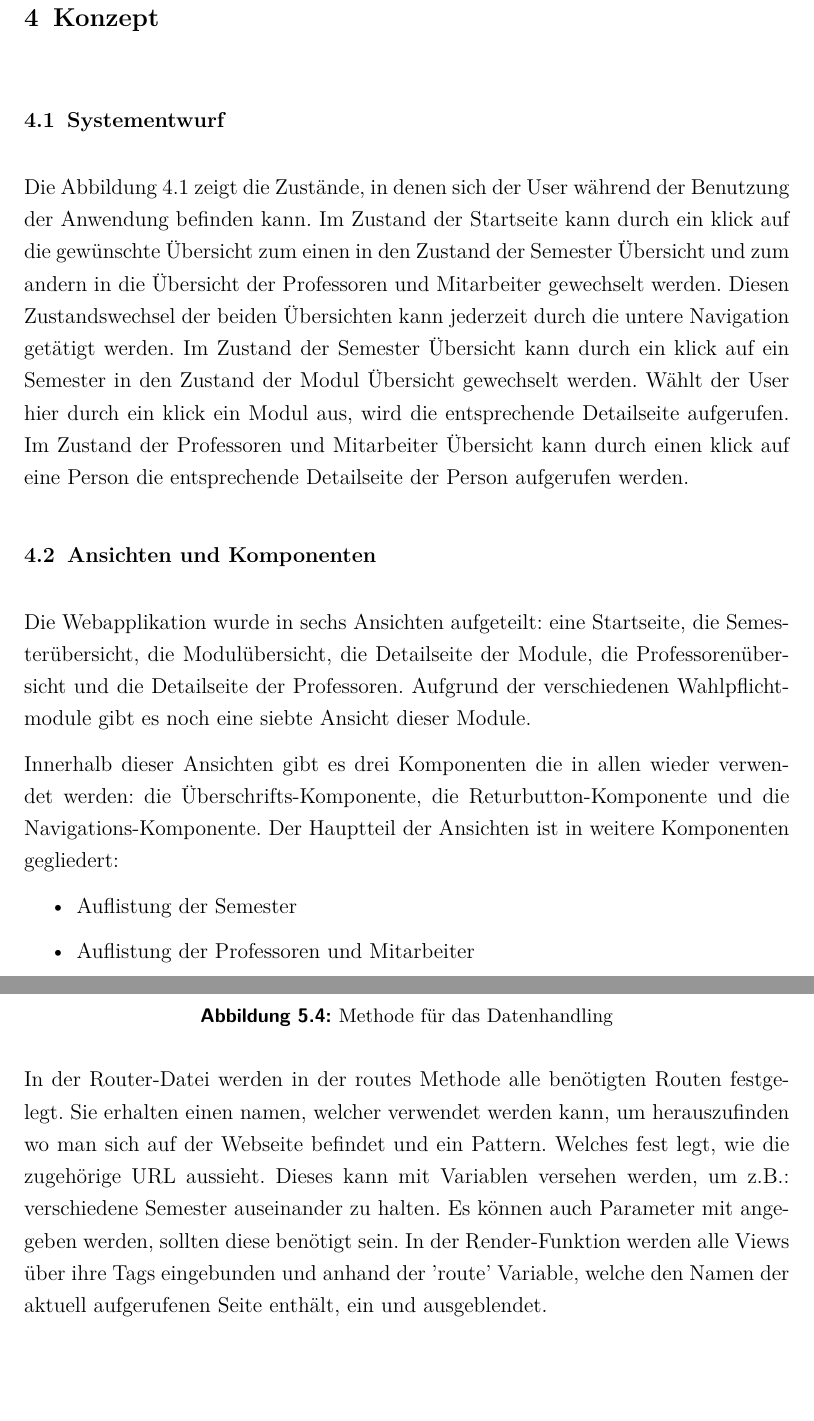
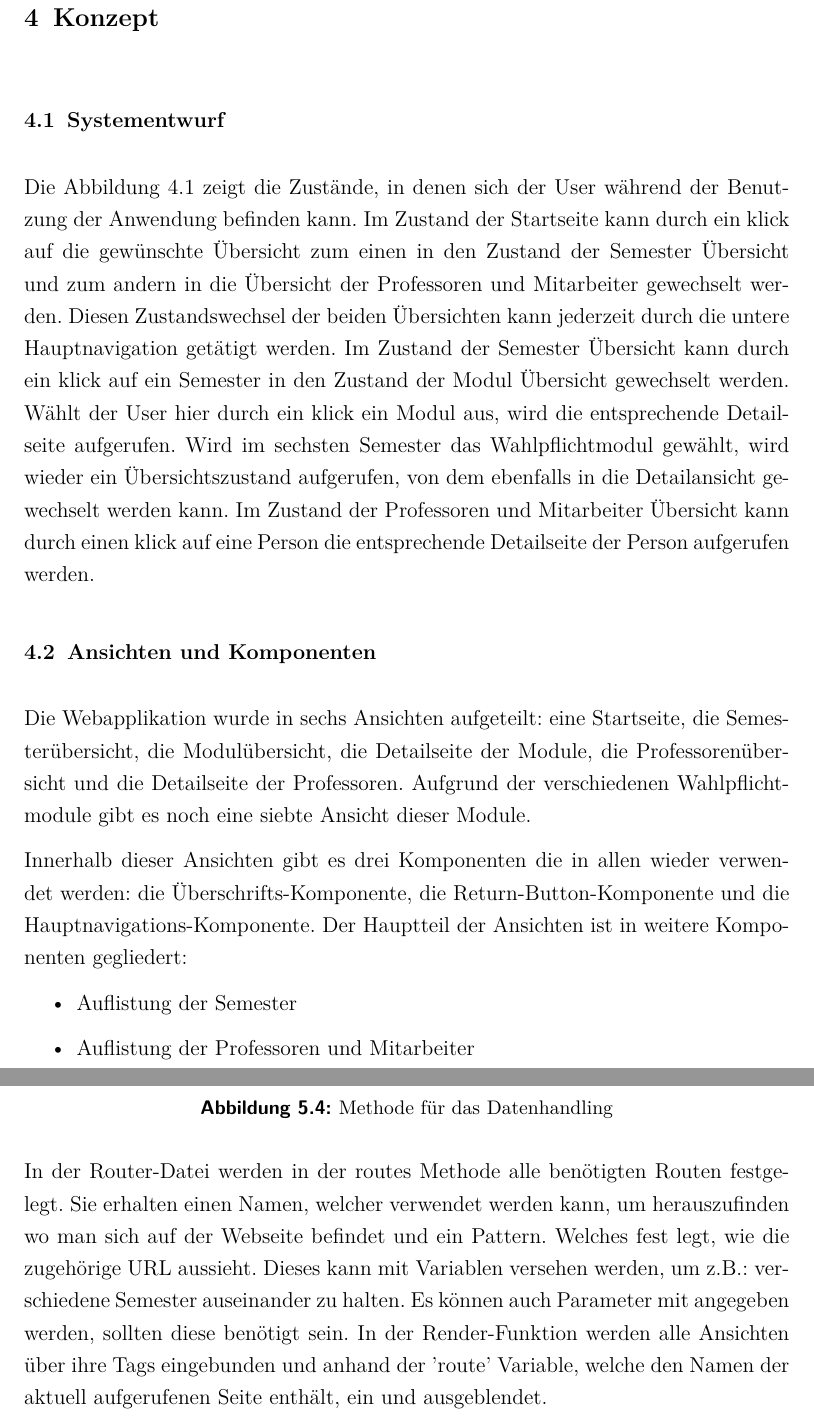
Before and after one commit to MizuLuna/UserInterface_Projekt, a LaTeX document (Tex-Doku/UI_semesterarbeit.tex): two parts of pages 9 and 13 of 17, joined at a grey line, cut so that both start at the same text, the shorter picture padded with empty space. Compiled offline with pdfLaTeX.

Commit message:
docs: Zustandsdiagramm aktualisiert

```diff
--- a/Tex-Doku/UI_semesterarbeit.tex
+++ b/Tex-Doku/UI_semesterarbeit.tex
@@ -315,7 +315,7 @@ Wird ein Button mit einem Redirect auf eine neue Ansicht belegt, registriert auc
 
 		%----------------------------------------------------------------------
 		\section{Systementwurf}
-		Die Abbildung 4.1 zeigt die Zustände, in denen sich der User während der Benutzung der Anwendung befinden kann. Im Zustand der Startseite kann durch ein klick auf die gewünschte Übersicht zum einen in den Zustand der Semester Übersicht und zum andern in die Übersicht der Professoren und Mitarbeiter gewechselt werden. Diesen Zustandswechsel der beiden Übersichten kann jederzeit durch die untere Navigation getätigt werden. Im Zustand der Semester Übersicht kann durch ein klick auf ein Semester in den Zustand der Modul Übersicht gewechselt werden. Wählt der User hier durch ein klick ein Modul aus, wird die entsprechende Detailseite aufgerufen. Im Zustand der Professoren und Mitarbeiter Übersicht kann durch einen klick auf eine Person die entsprechende Detailseite der Person aufgerufen werden.
+		Die Abbildung 4.1 zeigt die Zustände, in denen sich der User während der Benutzung der Anwendung befinden kann. Im Zustand der Startseite kann durch ein klick auf die gewünschte Übersicht zum einen in den Zustand der Semester Übersicht und zum andern in die Übersicht der Professoren und Mitarbeiter gewechselt werden. Diesen Zustandswechsel der beiden Übersichten kann jederzeit durch die untere Hauptnavigation getätigt werden. Im Zustand der Semester Übersicht kann durch ein klick auf ein Semester in den Zustand der Modul Übersicht gewechselt werden. Wählt der User hier durch ein klick ein Modul aus, wird die entsprechende Detailseite aufgerufen. Wird im sechsten Semester das Wahlpflichtmodul gewählt, wird wieder ein Übersichtszustand aufgerufen, von dem ebenfalls in die Detailansicht gewechselt werden kann. Im Zustand der Professoren und Mitarbeiter Übersicht kann durch einen klick auf eine Person die entsprechende Detailseite der Person aufgerufen werden.
 
 		\begin{figure}[h]
 			\centering
@@ -328,7 +328,7 @@ Wird ein Button mit einem Redirect auf eine neue Ansicht belegt, registriert auc
 		\section{Ansichten und Komponenten}
 		 Die Webapplikation wurde in sechs Ansichten aufgeteilt: eine Startseite, die Semesterübersicht, die Modulübersicht, die Detailseite der Module, die Professorenübersicht und die Detailseite der Professoren. Aufgrund der verschiedenen Wahlpflichtmodule gibt es noch eine siebte Ansicht dieser Module.
 
-Innerhalb dieser Ansichten gibt es drei Komponenten die in allen wieder verwendet werden: die Überschrifts-Komponente, die Returbutton-Komponente und die Navigations-Komponente. Der Hauptteil der Ansichten ist in weitere Komponenten gegliedert:
+Innerhalb dieser Ansichten gibt es drei Komponenten die in allen wieder verwendet werden: die Überschrifts-Komponente, die Return-Button-Komponente und die Hauptnavigations-Komponente. Der Hauptteil der Ansichten ist in weitere Komponenten gegliedert:
 	\begin{itemize}
 		\item Auflistung der Semester
 		\item Auflistung der Professoren und Mitarbeiter
@@ -395,7 +395,7 @@ Diese wiederverwendbaren Komponenten können mit dem speziellen Content des jewe
 	Jedes anklickbare Element enthält einen Clickhandler, welcher die Navigation zur nächsten Seite ermöglicht und über den Router gesteuert wird. Welche Daten benötigt sind kann über die URL herausgefunden werden und wird in der speziellen Getter-Methode abgefragt.
 
 	In der Router-Datei werden in der routes Methode alle benötigten Routen festgelegt.
-Sie erhalten einen namen, welcher verwendet werden kann, um herauszufinden wo man sich auf der Webseite befindet und ein Pattern. Welches fest legt, wie die zugehörige URL aussieht. Dieses kann mit Variablen versehen werden, um z.B.: verschiedene Semester auseinander zu halten. Es können auch Parameter mit angegeben werden, sollten diese benötigt sein. In der Render-Funktion werden alle Views über ihre Tags eingebunden und anhand der 'route' Variable, welche den Namen der aktuell aufgerufenen Seite enthält, ein und ausgeblendet.
+Sie erhalten einen Namen, welcher verwendet werden kann, um herauszufinden wo man sich auf der Webseite befindet und ein Pattern. Welches fest legt, wie die zugehörige URL aussieht. Dieses kann mit Variablen versehen werden, um z.B.: verschiedene Semester auseinander zu halten. Es können auch Parameter mit angegeben werden, sollten diese benötigt sein. In der Render-Funktion werden alle Ansichten über ihre Tags eingebunden und anhand der 'route' Variable, welche den Namen der aktuell aufgerufenen Seite enthält, ein und ausgeblendet.
 % Bild Routes Methode und render funktion?
 
 %___________________________________________________________________________________
```
Also changed, not shown: Tex-Doku/UI_semesterarbeit.pdf, Tex-Doku/pictures/zustandsdiagram.png, Tex-Doku/UI_semesterarbeit.tex (2 more changed lines), 2 other files.
